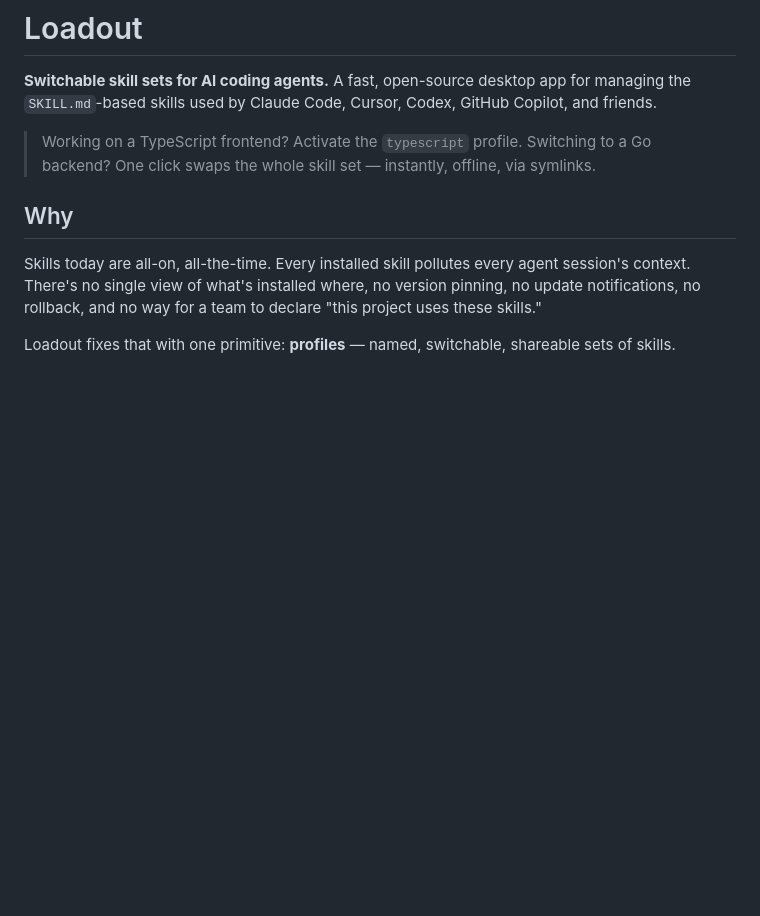
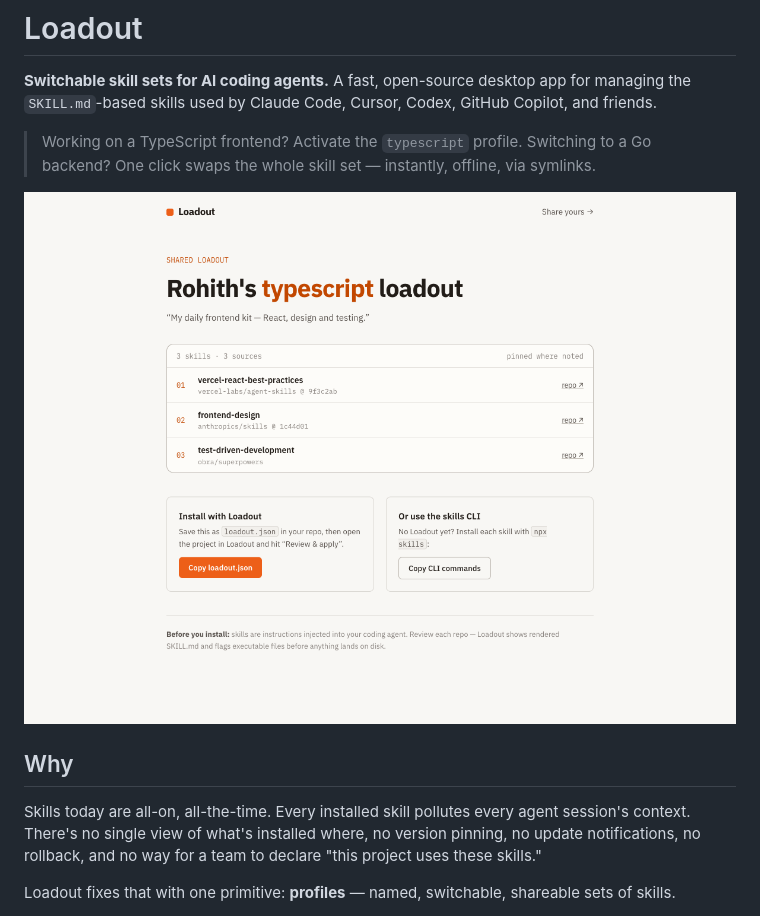
Before and after one commit to Rohithgilla12/loadout, a Markdown page: README.md, the part around the change. GitHub-like rendering; pictures changed too: docs/share.png (added); blank space fills up the shorter version.

```diff
--- a/README.md
+++ b/README.md
@@ -3,6 +3,8 @@
 **Switchable skill sets for AI coding agents.** A fast, open-source desktop app for managing the `SKILL.md`-based skills used by Claude Code, Cursor, Codex, GitHub Copilot, and friends.
 
 > Working on a TypeScript frontend? Activate the `typescript` profile. Switching to a Go backend? One click swaps the whole skill set — instantly, offline, via symlinks.
+
+![Loadout share page](docs/share.png)
 
 ## Why
 
```
Also changed, not shown: docs/landing.png (added), 17 other files.
